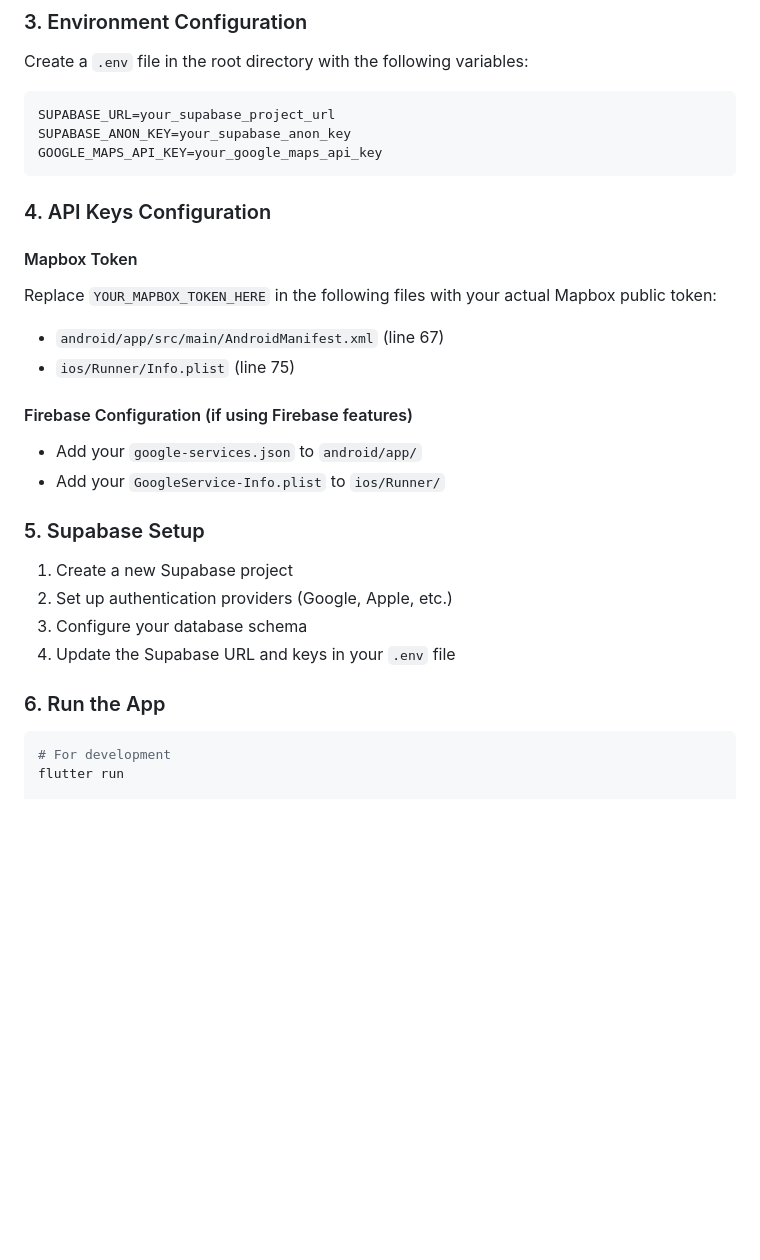
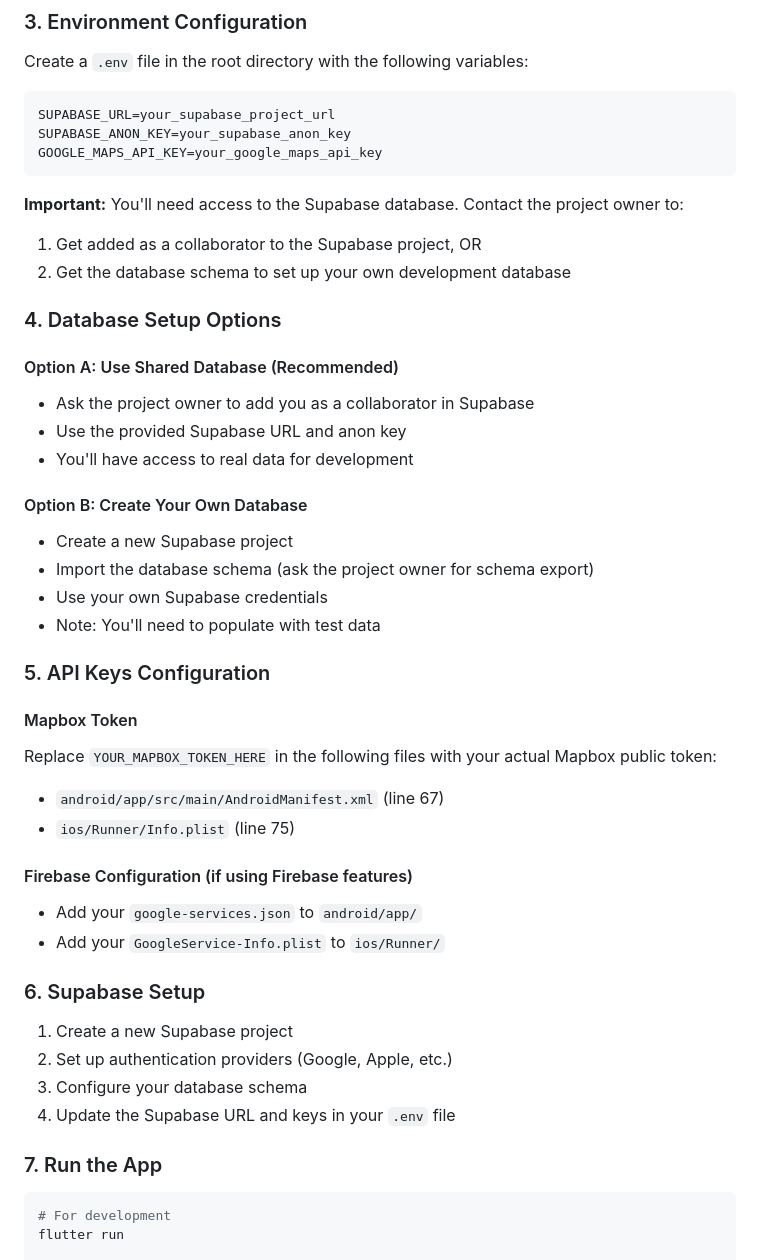
Before and after one commit to swizzim/myarea-app, a Markdown page: README.md, the part around the change. Drawn GitHub-style; blank space fills up the shorter version.

Commit message:
Update README with database setup instructions

````diff
--- a/README.md
+++ b/README.md
@@ -42,7 +42,24 @@ SUPABASE_ANON_KEY=your_supabase_anon_key
 GOOGLE_MAPS_API_KEY=your_google_maps_api_key
 ```
 
-### 4. API Keys Configuration
+**Important:** You'll need access to the Supabase database. Contact the project owner to:
+1. Get added as a collaborator to the Supabase project, OR
+2. Get the database schema to set up your own development database
+
+### 4. Database Setup Options
+
+#### Option A: Use Shared Database (Recommended)
+- Ask the project owner to add you as a collaborator in Supabase
+- Use the provided Supabase URL and anon key
+- You'll have access to real data for development
+
+#### Option B: Create Your Own Database
+- Create a new Supabase project
+- Import the database schema (ask the project owner for schema export)
+- Use your own Supabase credentials
+- Note: You'll need to populate with test data
+
+### 5. API Keys Configuration
 
 #### Mapbox Token
 Replace `YOUR_MAPBOX_TOKEN_HERE` in the following files with your actual Mapbox public token:
@@ -54,14 +71,14 @@ Replace `YOUR_MAPBOX_TOKEN_HERE` in the following files with your actual Mapbox
 - Add your `google-services.json` to `android/app/`
 - Add your `GoogleService-Info.plist` to `ios/Runner/`
 
-### 5. Supabase Setup
+### 6. Supabase Setup
 
 1. Create a new Supabase project
 2. Set up authentication providers (Google, Apple, etc.)
 3. Configure your database schema
 4. Update the Supabase URL and keys in your `.env` file
 
-### 6. Run the App
+### 7. Run the App
 
 ```bash
 # For development
````
